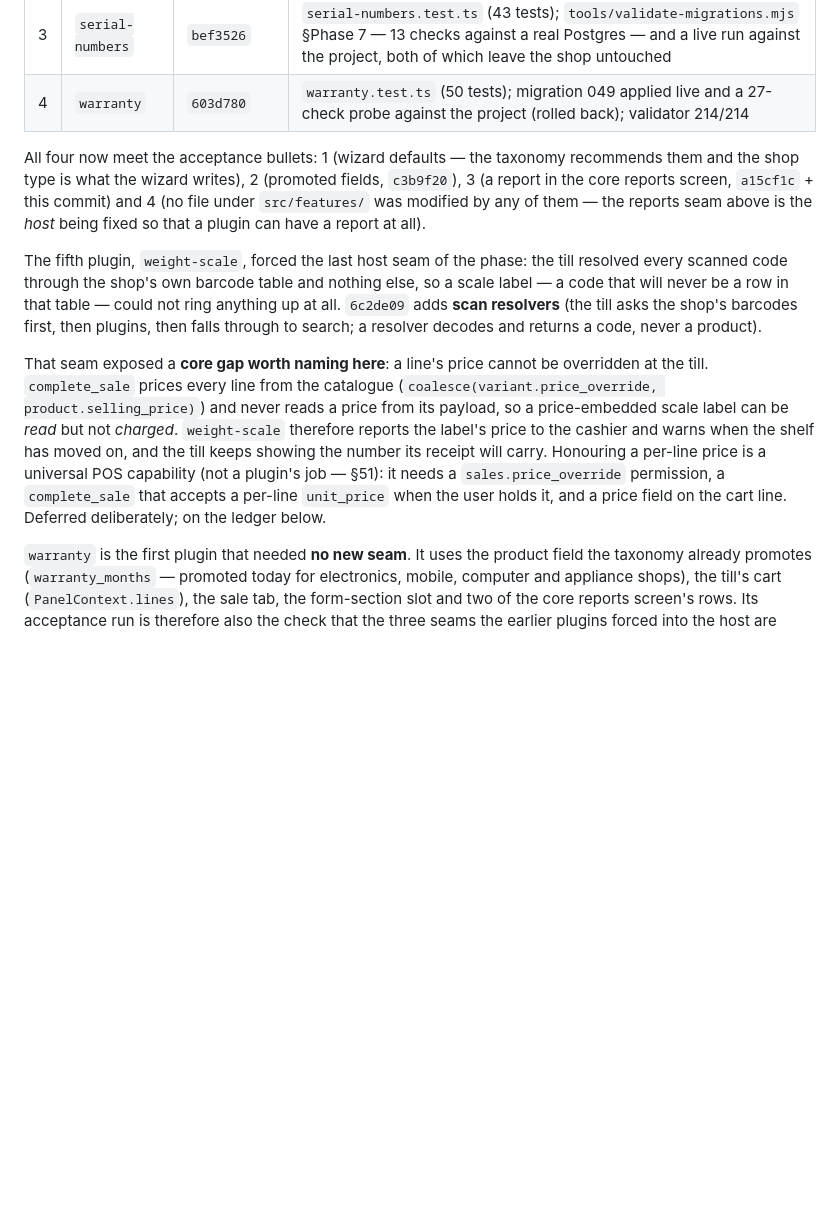
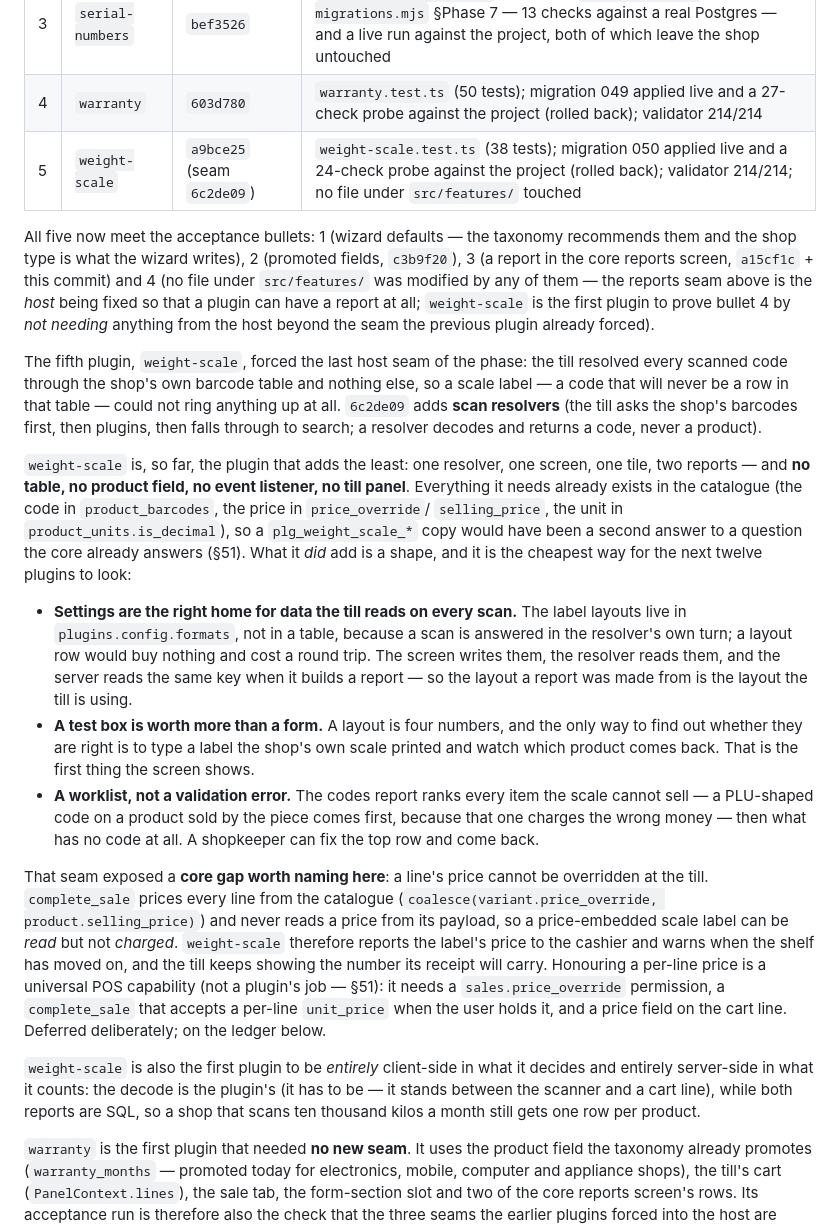
Before and after one commit to sisir-sinha/ningshingche, a Markdown page: docs/10-roadmap.md, the part around the change. GitHub-like rendering; blank space fills up the shorter version.

Commit message:
docs: weight-scale is shipped — plugin #5, and the cheapest plugin to copy
Records what the plugin decided rather than built: layouts live in the shop's
settings because the till reads one on every scan, the code, price and unit stay
the catalogue's, and the worklist ranks the item charging the wrong money first.

```diff
--- a/docs/10-roadmap.md
+++ b/docs/10-roadmap.md
@@ -463,13 +463,15 @@ Industry bundles (each ≈ a profile row + fields + navigation)
 | 2 | `batch-expiry` | `b06dc66`, `d844021` | `batch-expiry.test.ts`; product fields shown on the till and printed on the receipt |
 | 3 | `serial-numbers` | `bef3526` | `serial-numbers.test.ts` (43 tests); `tools/validate-migrations.mjs` §Phase 7 — 13 checks against a real Postgres — and a live run against the project, both of which leave the shop untouched |
 | 4 | `warranty` | `603d780` | `warranty.test.ts` (50 tests); migration 049 applied live and a 27-check probe against the project (rolled back); validator 214/214 |
+| 5 | `weight-scale` | `a9bce25` (seam `6c2de09`) | `weight-scale.test.ts` (38 tests); migration 050 applied live and a 24-check probe against the project (rolled back); validator 214/214; no file under `src/features/` touched |
 
-All four now meet the acceptance bullets: 1 (wizard defaults — the taxonomy
+All five now meet the acceptance bullets: 1 (wizard defaults — the taxonomy
 recommends them and the shop type is what the wizard writes), 2 (promoted
 fields, `c3b9f20`), 3 (a report in the core reports screen, `a15cf1c` + this
 commit) and 4 (no file under `src/features/` was modified by any of them — the
 reports seam above is the *host* being fixed so that a plugin can have a report
-at all).
+at all; `weight-scale` is the first plugin to prove bullet 4 by *not needing*
+anything from the host beyond the seam the previous plugin already forced).
 
 The fifth plugin, `weight-scale`, forced the last host seam of the phase: the
 till resolved every scanned code through the shop's own barcode table and
@@ -477,6 +479,30 @@ nothing else, so a scale label — a code that will never be a row in that table
 could not ring anything up at all. `6c2de09` adds **scan resolvers** (the till
 asks the shop's barcodes first, then plugins, then falls through to search; a
 resolver decodes and returns a code, never a product).
+
+`weight-scale` is, so far, the plugin that adds the least: one resolver, one
+screen, one tile, two reports — and **no table, no product field, no event
+listener, no till panel**. Everything it needs already exists in the catalogue
+(the code in `product_barcodes`, the price in `price_override`/
+`selling_price`, the unit in `product_units.is_decimal`), so a
+`plg_weight_scale_*` copy would have been a second answer to a question the
+core already answers (§51). What it *did* add is a shape, and it is the
+cheapest way for the next twelve plugins to look:
+
+- **Settings are the right home for data the till reads on every scan.** The
+  label layouts live in `plugins.config.formats`, not in a table, because a
+  scan is answered in the resolver's own turn; a layout row would buy nothing
+  and cost a round trip. The screen writes them, the resolver reads them, and
+  the server reads the same key when it builds a report — so the layout a
+  report was made from is the layout the till is using.
+- **A test box is worth more than a form.** A layout is four numbers, and the
+  only way to find out whether they are right is to type a label the shop's own
+  scale printed and watch which product comes back. That is the first thing the
+  screen shows.
+- **A worklist, not a validation error.** The codes report ranks every item the
+  scale cannot sell — a PLU-shaped code on a product sold by the piece comes
+  first, because that one charges the wrong money — then what has no code at
+  all. A shopkeeper can fix the top row and come back.
 
 That seam exposed a **core gap worth naming here**: a line's price cannot be
 overridden at the till. `complete_sale` prices every line from the catalogue
@@ -488,6 +514,12 @@ receipt will carry. Honouring a per-line price is a universal POS capability
 (not a plugin's job — §51): it needs a `sales.price_override` permission, a
 `complete_sale` that accepts a per-line `unit_price` when the user holds it, and
 a price field on the cart line. Deferred deliberately; on the ledger below.
+
+`weight-scale` is also the first plugin to be *entirely* client-side in what it
+decides and entirely server-side in what it counts: the decode is the plugin's
+(it has to be — it stands between the scanner and a cart line), while both
+reports are SQL, so a shop that scans ten thousand kilos a month still gets one
+row per product.
 
 `warranty` is the first plugin that needed **no new seam**. It uses the product
 field the taxonomy already promotes (`warranty_months` — promoted today for
```
Also changed, not shown: src/plugins/README.md (+14 -2 lines).
